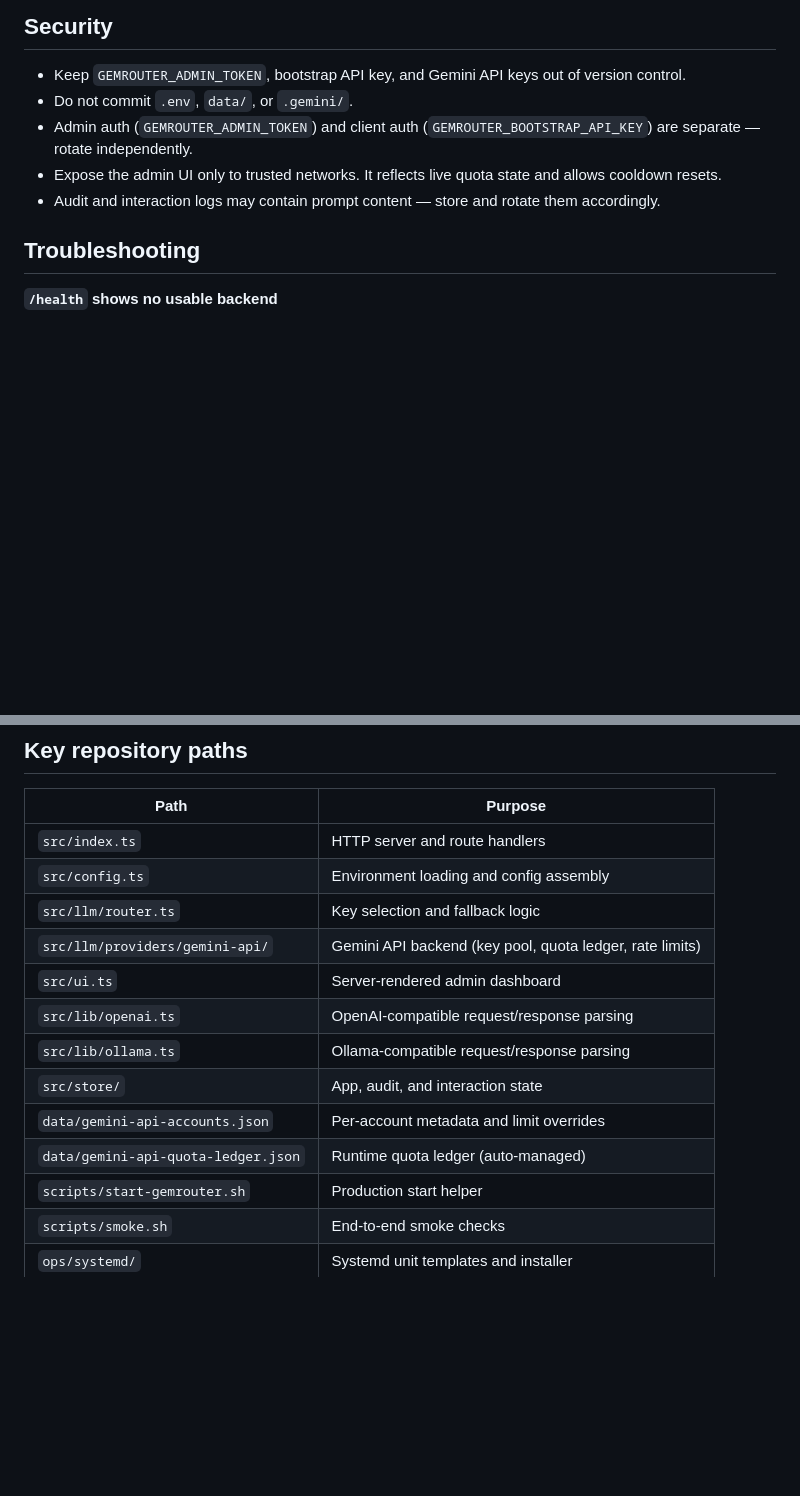
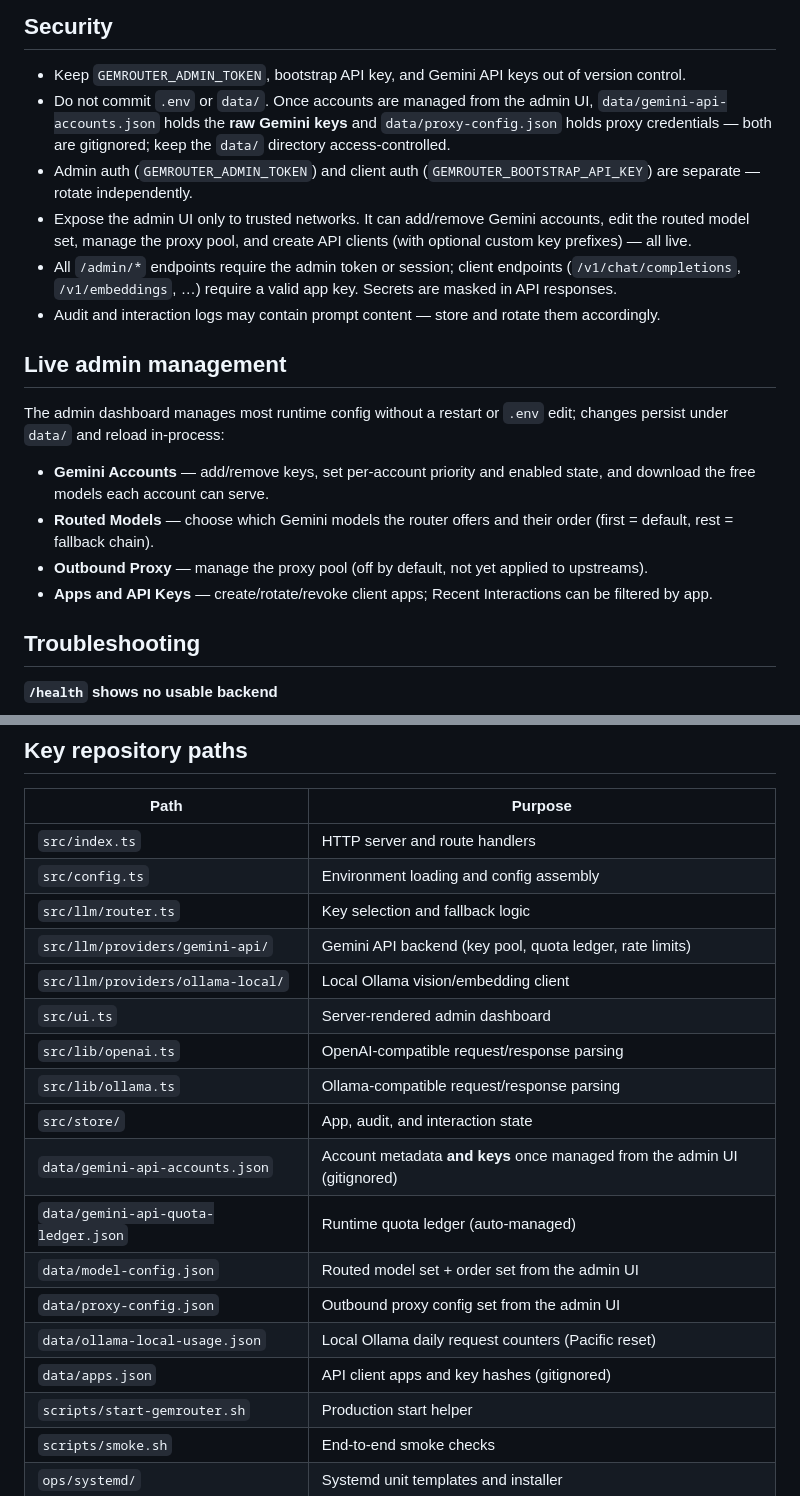
Before and after one commit to 0xfunboy/GemRouterFE, a Markdown page: docs/operations.md, 2 parts joined by grey strips. GitHub-like rendering; blank space fills up the shorter version.

```diff
--- a/docs/operations.md
+++ b/docs/operations.md
@@ -35,10 +35,24 @@ Template: `ops/cloudflared/gemrouter.yml`
 ## Security
 
 - Keep `GEMROUTER_ADMIN_TOKEN`, bootstrap API key, and Gemini API keys out of version control.
-- Do not commit `.env`, `data/`, or `.gemini/`.
+- Do not commit `.env` or `data/`. Once accounts are managed from the admin UI, `data/gemini-api-accounts.json` holds the **raw Gemini keys** and `data/proxy-config.json` holds proxy credentials — both are gitignored; keep the `data/` directory access-controlled.
 - Admin auth (`GEMROUTER_ADMIN_TOKEN`) and client auth (`GEMROUTER_BOOTSTRAP_API_KEY`) are separate — rotate independently.
-- Expose the admin UI only to trusted networks. It reflects live quota state and allows cooldown resets.
+- Expose the admin UI only to trusted networks. It can add/remove Gemini accounts, edit the routed model set, manage the proxy pool, and create API clients (with optional custom key prefixes) — all live.
+- All `/admin/*` endpoints require the admin token or session; client endpoints (`/v1/chat/completions`, `/v1/embeddings`, …) require a valid app key. Secrets are masked in API responses.
 - Audit and interaction logs may contain prompt content — store and rotate them accordingly.
+
+## Live admin management
+
+The admin dashboard manages most runtime config without a restart or `.env` edit; changes
+persist under `data/` and reload in-process:
+
+- **Gemini Accounts** — add/remove keys, set per-account priority and enabled state, and
+  download the free models each account can serve.
+- **Routed Models** — choose which Gemini models the router offers and their order
+  (first = default, rest = fallback chain).
+- **Outbound Proxy** — manage the proxy pool (off by default, not yet applied to upstreams).
+- **Apps and API Keys** — create/rotate/revoke client apps; Recent Interactions can be
+  filtered by app.
 
 ## Troubleshooting
 
@@ -70,12 +84,17 @@ Likely a limit mismatch between accounts (e.g. mixing free-tier and Tier 1 witho
 | `src/config.ts` | Environment loading and config assembly |
 | `src/llm/router.ts` | Key selection and fallback logic |
 | `src/llm/providers/gemini-api/` | Gemini API backend (key pool, quota ledger, rate limits) |
+| `src/llm/providers/ollama-local/` | Local Ollama vision/embedding client |
 | `src/ui.ts` | Server-rendered admin dashboard |
 | `src/lib/openai.ts` | OpenAI-compatible request/response parsing |
 | `src/lib/ollama.ts` | Ollama-compatible request/response parsing |
 | `src/store/` | App, audit, and interaction state |
-| `data/gemini-api-accounts.json` | Per-account metadata and limit overrides |
+| `data/gemini-api-accounts.json` | Account metadata **and keys** once managed from the admin UI (gitignored) |
 | `data/gemini-api-quota-ledger.json` | Runtime quota ledger (auto-managed) |
+| `data/model-config.json` | Routed model set + order set from the admin UI |
+| `data/proxy-config.json` | Outbound proxy config set from the admin UI |
+| `data/ollama-local-usage.json` | Local Ollama daily request counters (Pacific reset) |
+| `data/apps.json` | API client apps and key hashes (gitignored) |
 | `scripts/start-gemrouter.sh` | Production start helper |
 | `scripts/smoke.sh` | End-to-end smoke checks |
 | `ops/systemd/` | Systemd unit templates and installer |
```
Also changed, not shown: docs/configuration.md (+32 -0 lines), docs/routing.md (+50 -4 lines).
